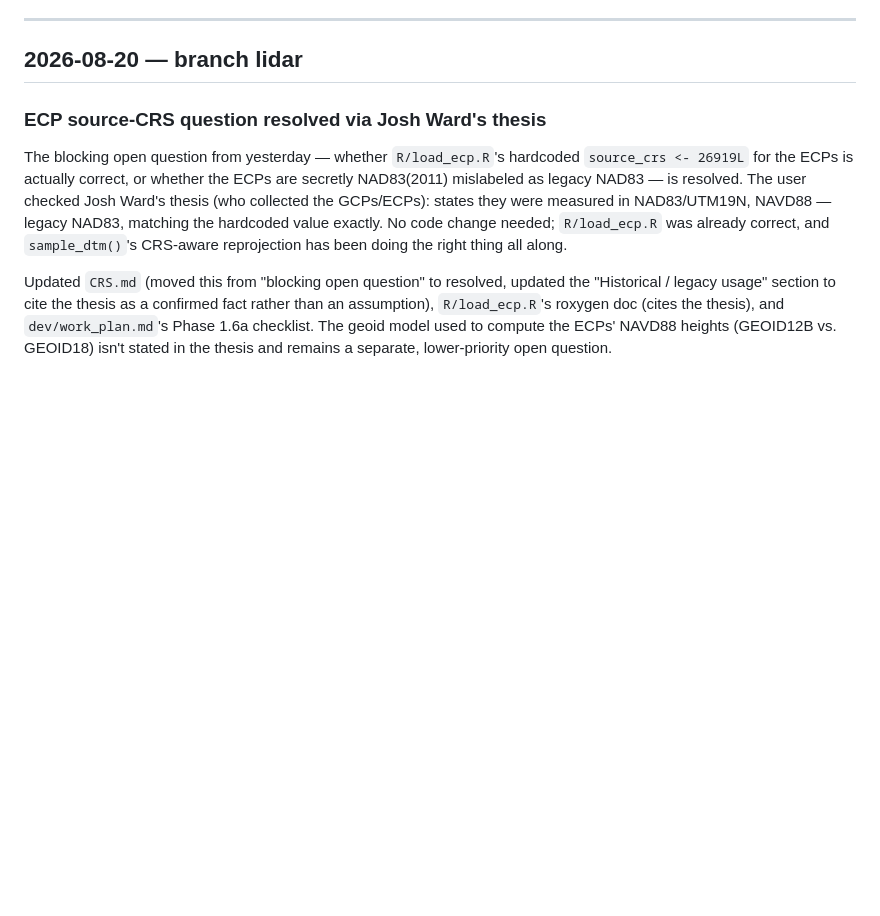
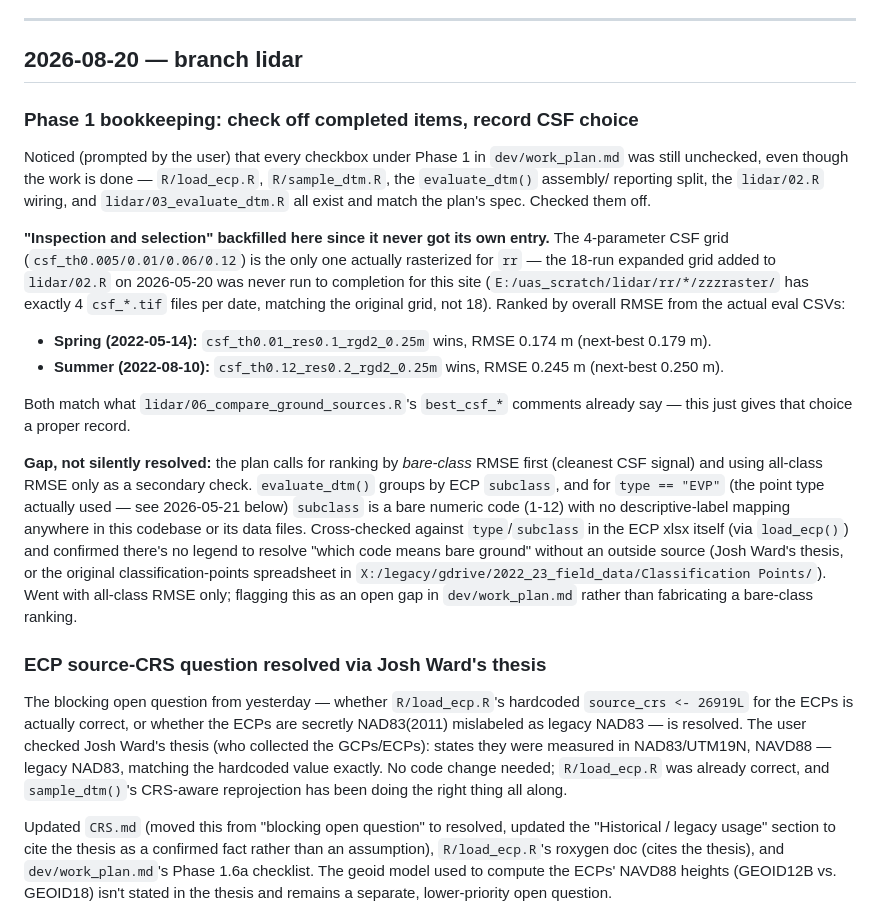
Before and after one commit to UMass-UAS-Salt-Marsh/salt-marsh-work, a Markdown page: dev/worklog.md, the part around the change. GitHub-like rendering; blank space fills up the shorter version.

```diff
--- a/dev/worklog.md
+++ b/dev/worklog.md
@@ -18,6 +18,44 @@ history; consult the archive only if the answer isn't here.
 ---
 
 ## 2026-08-20 — branch lidar
+
+### Phase 1 bookkeeping: check off completed items, record CSF choice
+
+Noticed (prompted by the user) that every checkbox under Phase 1 in
+`dev/work_plan.md` was still unchecked, even though the work is done —
+`R/load_ecp.R`, `R/sample_dtm.R`, the `evaluate_dtm()` assembly/
+reporting split, the `lidar/02.R` wiring, and `lidar/03_evaluate_dtm.R`
+all exist and match the plan's spec. Checked them off.
+
+**"Inspection and selection" backfilled here since it never got its
+own entry.** The 4-parameter CSF grid (`csf_th0.005/0.01/0.06/0.12`)
+is the only one actually rasterized for `rr` — the 18-run expanded
+grid added to `lidar/02.R` on 2026-05-20 was never run to completion
+for this site (`E:/uas_scratch/lidar/rr/*/zzzraster/` has exactly 4
+`csf_*.tif` files per date, matching the original grid, not 18).
+Ranked by overall RMSE from the actual eval CSVs:
+
+- **Spring (2022-05-14):** `csf_th0.01_res0.1_rgd2_0.25m` wins,
+  RMSE 0.174 m (next-best 0.179 m).
+- **Summer (2022-08-10):** `csf_th0.12_res0.2_rgd2_0.25m` wins,
+  RMSE 0.245 m (next-best 0.250 m).
+
+Both match what `lidar/06_compare_ground_sources.R`'s `best_csf_*`
+comments already say — this just gives that choice a proper record.
+
+**Gap, not silently resolved:** the plan calls for ranking by
+*bare-class* RMSE first (cleanest CSF signal) and using all-class RMSE
+only as a secondary check. `evaluate_dtm()` groups by ECP `subclass`,
+and for `type == "EVP"` (the point type actually used —
+see 2026-05-21 below) `subclass` is a bare numeric code (1-12) with no
+descriptive-label mapping anywhere in this codebase or its data
+files. Cross-checked against `type`/`subclass` in the ECP xlsx itself
+(via `load_ecp()`) and confirmed there's no legend to resolve "which
+code means bare ground" without an outside source (Josh Ward's thesis,
+or the original classification-points spreadsheet in
+`X:/legacy/gdrive/2022_23_field_data/Classification Points/`). Went
+with all-class RMSE only; flagging this as an open gap in
+`dev/work_plan.md` rather than fabricating a bare-class ranking.
 
 ### ECP source-CRS question resolved via Josh Ward's thesis
 
```
Also changed, not shown: dev/work_plan.md (+24 -21 lines).
